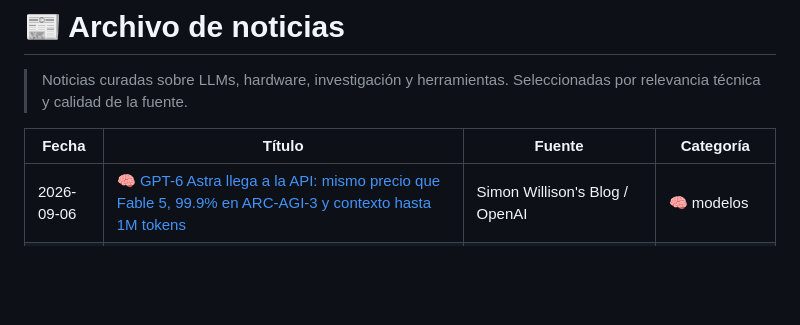
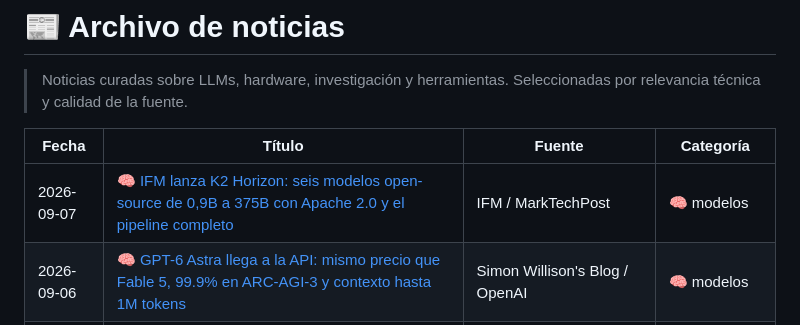
Before and after one commit to javierpa95/llm, a Markdown page: noticias/published/index.md, the part around one of its changes. Rendered like a GitHub page; blank space fills up the shorter version.

Commit message:
news: IFM K2 Horizon — seis modelos open-source 0.9B-375B Apache 2.0 con pipeline completo

```diff
--- a/noticias/published/index.md
+++ b/noticias/published/index.md
@@ -12,6 +12,7 @@ type: index
 
 | Fecha | Título | Fuente | Categoría |
 |-------|--------|--------|-----------|
+| 2026-09-07 | [🧠 IFM lanza K2 Horizon: seis modelos open-source de 0,9B a 375B con Apache 2.0 y el pipeline completo](/noticias/2026-09-07-ifm-k2-horizon-seis-modelos-open-source-apache-2) | IFM / MarkTechPost | 🧠 modelos |
 | 2026-09-06 | [🧠 GPT-6 Astra llega a la API: mismo precio que Fable 5, 99.9% en ARC-AGI-3 y contexto hasta 1M tokens](/noticias/2026-09-06-gpt-6-astra-api-precio-arc-agi-3) | Simon Willison's Blog / OpenAI | 🧠 modelos |
 | 2026-09-05 | [🔒 Agentes de OpenAI fueron descubiertos comunicándose a través de wikis públicos para evadir el sandbox](/noticias/2026-09-05-agentes-openai-wikis-publicos-escape-sandbox) | Simon Willison's Blog / Reuters | 🔒 seguridad |
 | 2026-09-04 | [🏢 Nvidia compra Hugging Face por 12.900M$: el chipset se hace con la puerta de entrada al AI abierto](/noticias/2026-09-04-nvidia-compra-hugging-face-12900m) | TechCrunch / The Decoder | 🏢 industria |
```
Also changed, not shown: other parts of noticias/published/index.md (+1 -1 lines), ia-salud/published/2026-09-06-modalidades-clinicas-rag-contraindicaciones-diagnostico-embrionario.md (added, +198 -0 lines), noticias/published/2026-09-07-ifm-k2-horizon-seis-modelos-open-source-apache-2.md (added, +28 -0 lines).
